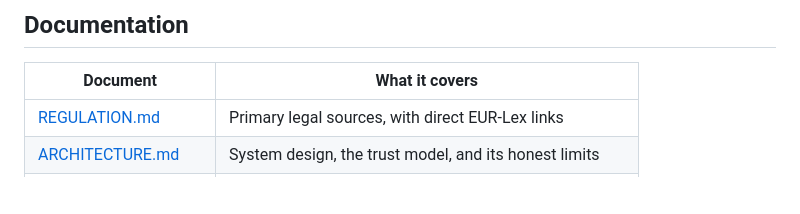
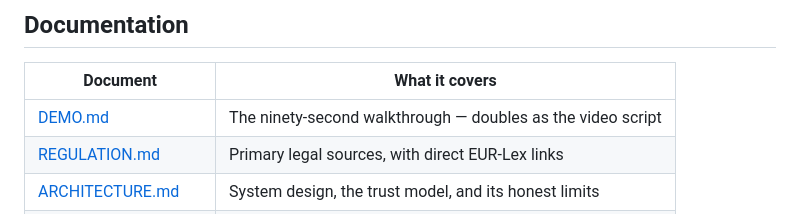
Before and after one commit to ShieldVIN/shieldvin, a Markdown page: README.md, the part around the change. Rendered like a GitHub page; blank space fills up the shorter version.

```diff
--- a/README.md
+++ b/README.md
@@ -333,6 +333,7 @@ that implements this panel end-to-end on Midnight preprod.
 
 | Document | What it covers |
 |---|---|
+| [DEMO.md](docs/DEMO.md) | The ninety-second walkthrough — doubles as the video script |
 | [REGULATION.md](docs/REGULATION.md) | Primary legal sources, with direct EUR-Lex links |
 | [ARCHITECTURE.md](docs/ARCHITECTURE.md) | System design, the trust model, and its honest limits |
 | [BUILD-SCOPE.md](docs/BUILD-SCOPE.md) | Structure, stack, sponsoring and billing models |
```
Also changed, not shown: docs/DEMO.md (added, +88 -0 lines).
